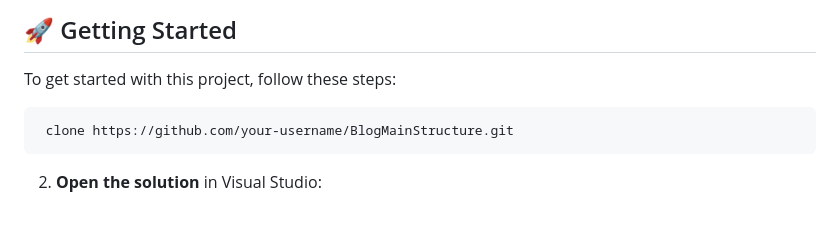
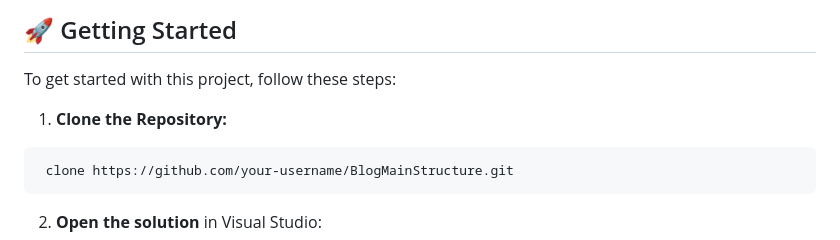
Before and after one commit to gulceTuncel/BlogMainStructure, a Markdown page: README.md, the part around the change. Rendered like a GitHub page; blank space fills up the shorter version.

````diff
--- a/README.md
+++ b/README.md
@@ -67,6 +67,7 @@ This project leverages the following technologies:
 ------------------
 
 To get started with this project, follow these steps:
+1.  **Clone the Repository:**
 
 ```bash
  clone https://github.com/your-username/BlogMainStructure.git
````
